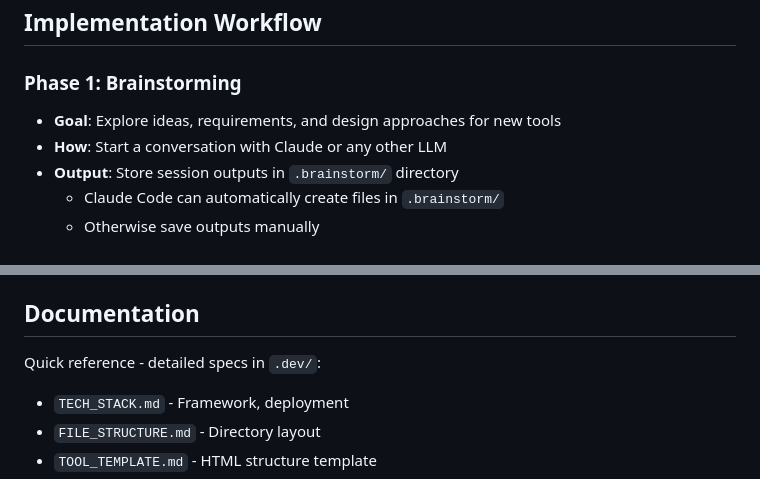
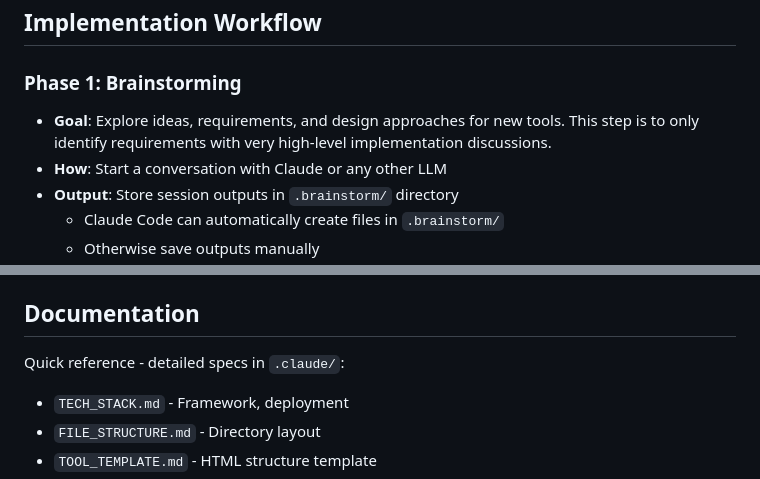
Before and after one commit to atindriyaghosh/tools, a Markdown page: .claude/CLAUDE.md, 2 parts joined by grey strips. Drawn GitHub-style.

```diff
--- a/.claude/CLAUDE.md
+++ b/.claude/CLAUDE.md
@@ -3,7 +3,7 @@
 ## Implementation Workflow
 
 ### Phase 1: Brainstorming
-- **Goal**: Explore ideas, requirements, and design approaches for new tools
+- **Goal**: Explore ideas, requirements, and design approaches for new tools. This step is to only identify requirements with very high-level implementation discussions.
 - **How**: Start a conversation with Claude or any other LLM
 - **Output**: Store session outputs in `.brainstorm/` directory
   - Claude Code can automatically create files in `.brainstorm/`
@@ -45,7 +45,7 @@ Use one of these prefixes:
 
 ## Documentation
 
-Quick reference - detailed specs in `.dev/`:
+Quick reference - detailed specs in `.claude/`:
 - `TECH_STACK.md` - Framework, deployment
 - `FILE_STRUCTURE.md` - Directory layout
 - `TOOL_TEMPLATE.md` - HTML structure template
```
